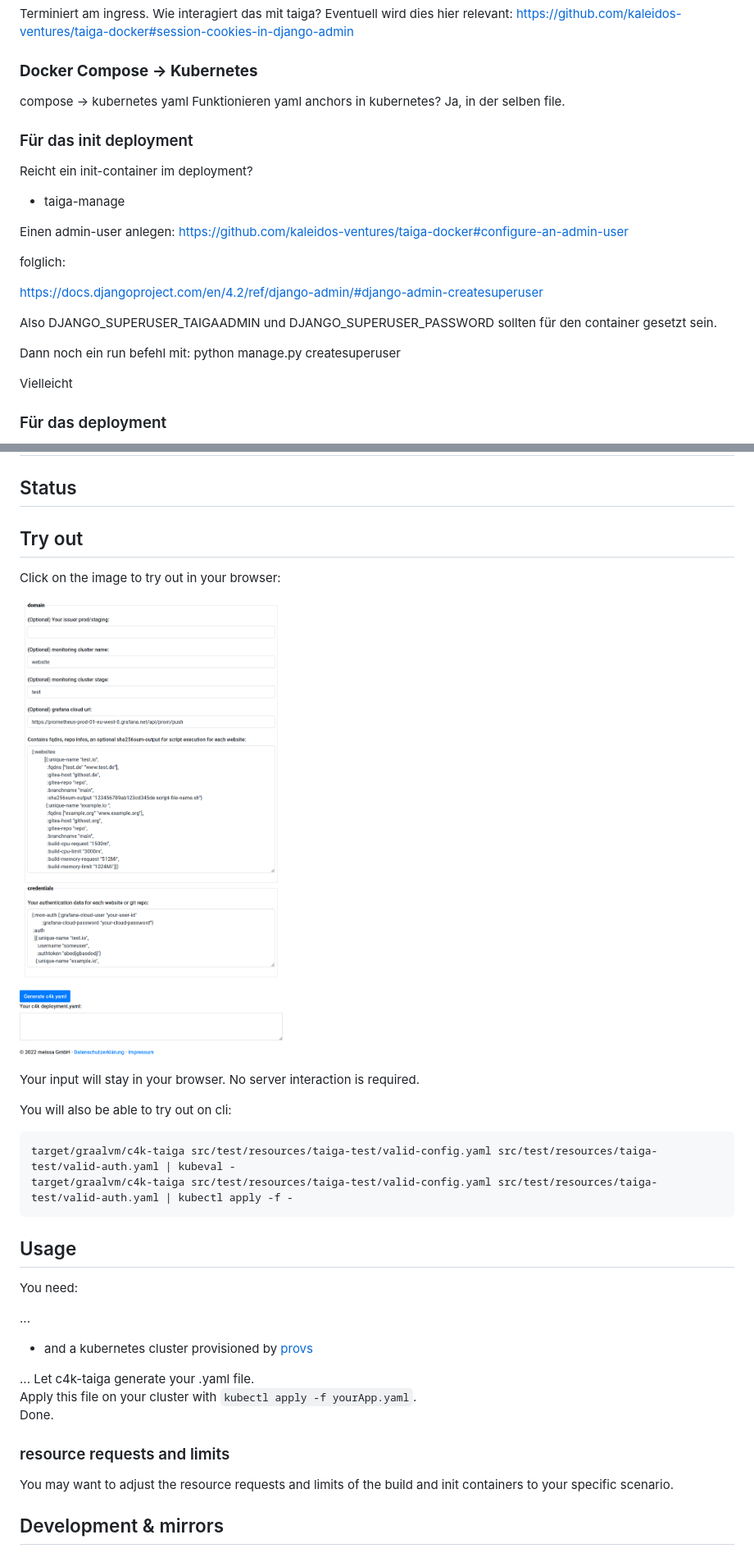
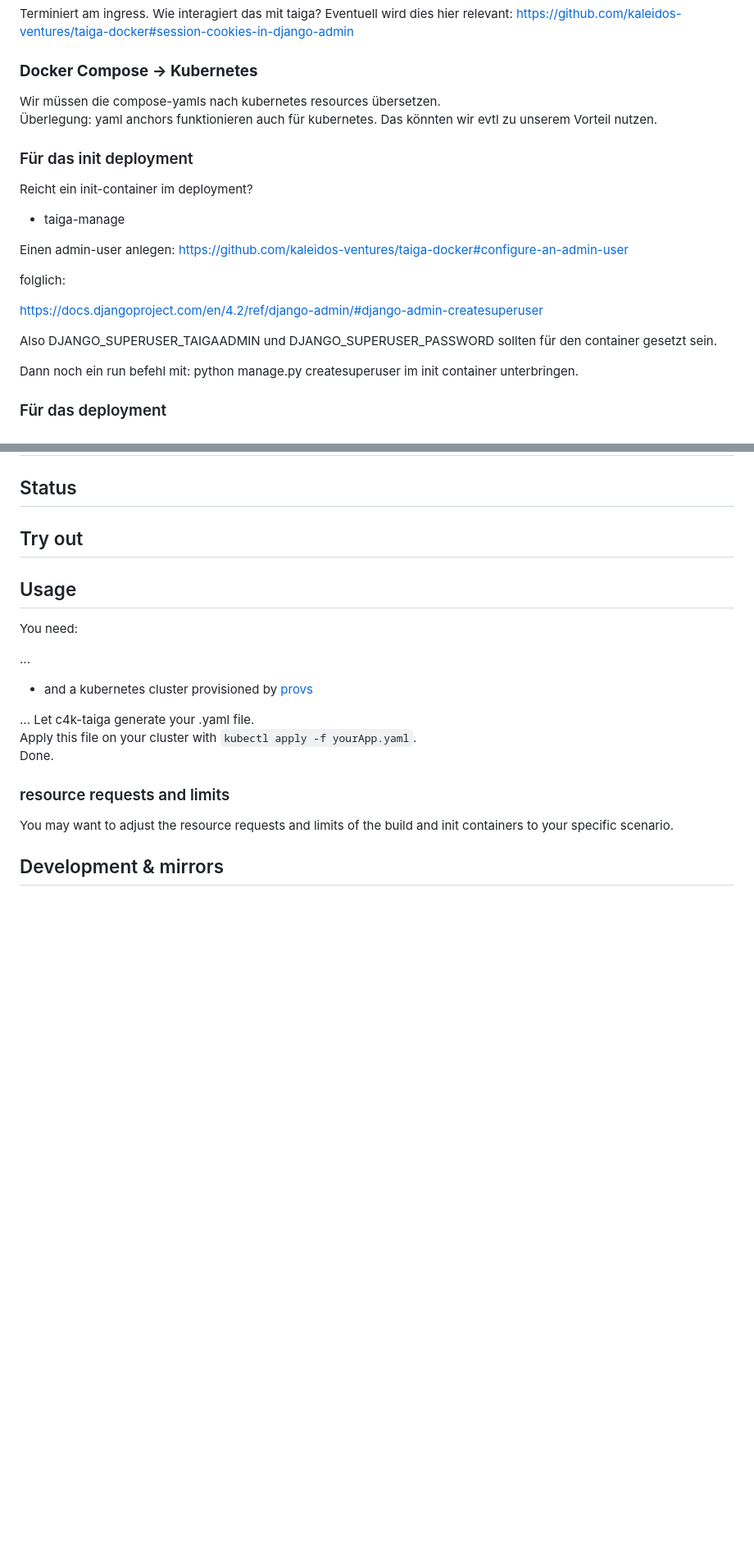
Before and after one commit to DomainDrivenArchitecture/c4k-taiga, a Markdown page: README.md, 2 parts joined by grey strips. Shown: that part at 82% size. Drawn GitHub-style; blank space fills up the shorter version.

````diff
--- a/README.md
+++ b/README.md
@@ -20,9 +20,8 @@ https://github.com/kaleidos-ventures/taiga-docker#session-cookies-in-django-admi
 
 ### **Docker Compose -> Kubernetes**
 
-compose -> kubernetes yaml
-Funktionieren yaml anchors in kubernetes?
-Ja, in der selben file.
+Wir müssen die compose-yamls nach kubernetes resources übersetzen.
+Überlegung: yaml anchors funktionieren auch für kubernetes. Das könnten wir evtl zu unserem Vorteil nutzen.
 
 ### Für das init deployment
 
@@ -40,10 +39,7 @@ https://docs.djangoproject.com/en/4.2/ref/django-admin/#django-admin-createsuper
 Also DJANGO_SUPERUSER_TAIGAADMIN und DJANGO_SUPERUSER_PASSWORD
 sollten für den container gesetzt sein.
 
-Dann noch ein run befehl mit:
-python manage.py createsuperuser
-
-Vielleicht
+Dann noch ein run befehl mit: python manage.py createsuperuser im init container unterbringen.
 
 ### Für das deployment
 
@@ -82,18 +78,6 @@ Vielleicht
 
 ## Try out
 
-Click on the image to try out in your browser:
-
-[![Try it out](doc/tryItOut.png "Try out yourself")](https://domaindrivenarchitecture.org/pages/dda-provision/c4k-taiga/)
-
-Your input will stay in your browser. No server interaction is required.
-
-You will also be able to try out on cli:
-```
-target/graalvm/c4k-taiga src/test/resources/taiga-test/valid-config.yaml src/test/resources/taiga-test/valid-auth.yaml | kubeval -
-target/graalvm/c4k-taiga src/test/resources/taiga-test/valid-config.yaml src/test/resources/taiga-test/valid-auth.yaml | kubectl apply -f -
-```
-
 
 ## Usage
 
````
Also changed, not shown: other parts of README.md (+1 -1 lines).
